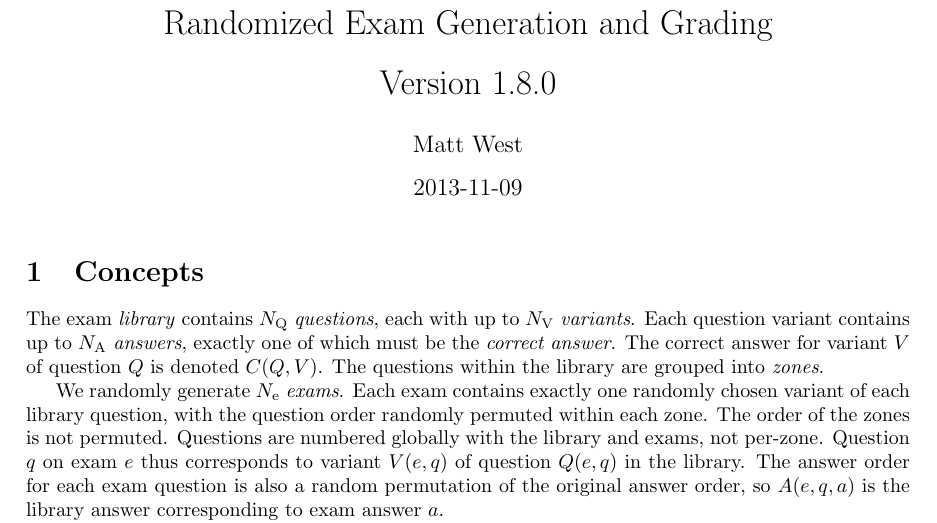
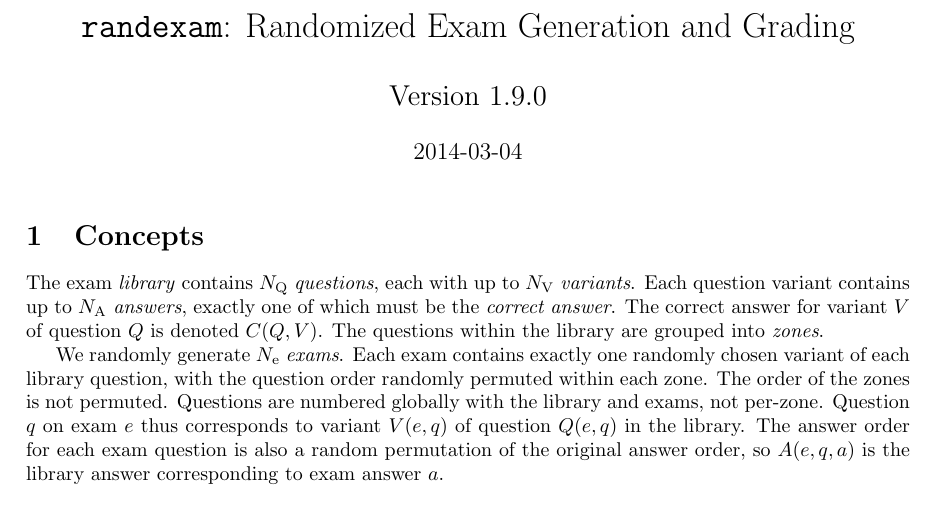
Before and after one commit to mwest1066/randexam, a LaTeX problem sheet (randexam.tex): part of page 1 of 12, cut so that both start at the same text. Compiled offline with pdfLaTeX.

Commit message:
bump version number to 1.9.0

```diff
--- a/randexam.tex
+++ b/randexam.tex
@@ -8,9 +8,8 @@
 
 \begin{document}
 
-\title{Randomized Exam Generation and Grading\\[0.5em] Version 1.8.0}
-\author{Matt West}
-\date{2013-11-09}
+\title{\texttt{randexam}: Randomized Exam Generation and Grading\\[1em] \Large Version 1.9.0}
+\date{\vspace*{-2em}2014-03-04}
 \maketitle
 
 \section{Concepts}
```
Also changed, not shown: Makefile, README.md, 2 other files.
